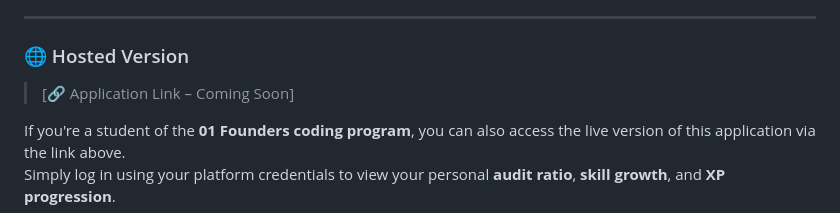
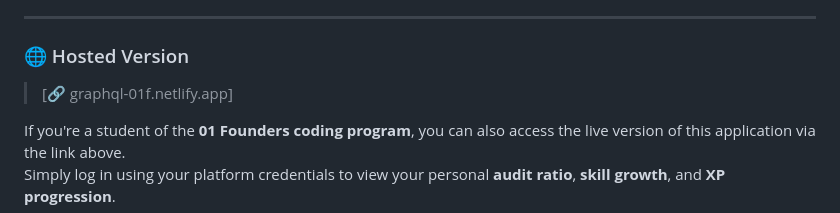
Before and after one commit to IbsYoussef/GraphQL, a Markdown page: README.md, the part around the change. Rendered like a GitHub page.

Commit message:
Added hosted site link

```diff
--- a/README.md
+++ b/README.md
@@ -80,7 +80,7 @@ To view or run this project locally, ensure you have the following:
 
 ### 🌐 Hosted Version
 
-> [🔗 Application Link – Coming Soon]
+> [🔗 graphql-01f.netlify.app]
 
 If you're a student of the **01 Founders coding program**, you can also access the live version of this application via the link above.
 Simply log in using your platform credentials to view your personal **audit ratio**, **skill growth**, and **XP progression**.
```
